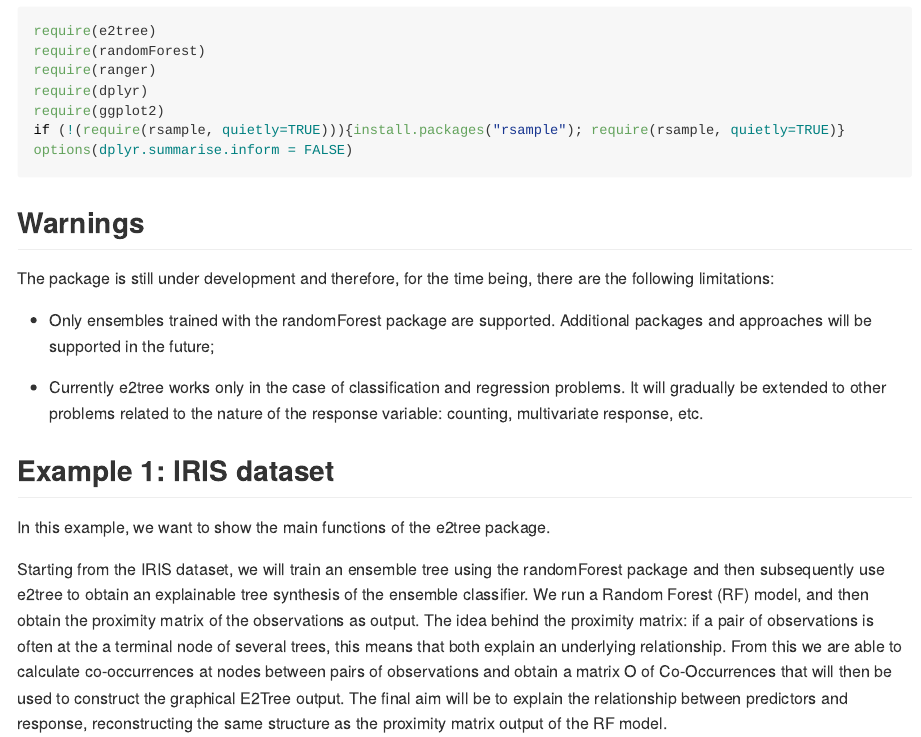
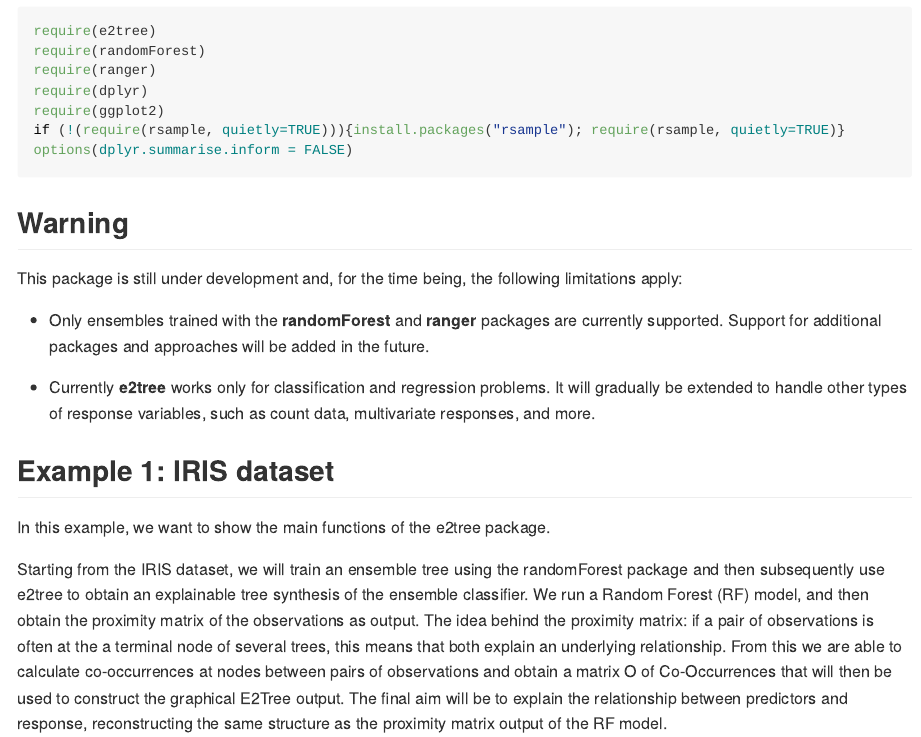
Before and after one commit to massimoaria/e2tree, an R Markdown document (README.Rmd): the page in a window 1100 px wide, from 710 px down. The pictures show the output file README.md that the author committed with the source, drawn offline in the style of GitHub; long lines of code are wrapped; badge pictures from the web are left out.

Commit message:
- Added support for 'ranger' models - Several improvements in e2tree plots

````diff
--- a/README.Rmd
+++ b/README.Rmd
@@ -69,13 +69,13 @@ theme_set(
 knitr::opts_chunk$set(dev.args = list(bg = "transparent"))
 ```
 
-## Warnings
+## Warning
 
-The package is still under development and therefore, for the time being, there are the following limitations:
+This package is still under development and, for the time being, the following limitations apply:
 
-- Only ensembles trained with the randomForest package are supported. Additional packages and approaches will be supported in the future;
+- Only ensembles trained with the **randomForest** and **ranger** packages are currently supported. Support for additional packages and approaches will be added in the future.
 
-- Currently e2tree works only in the case of classification and regression problems. It will gradually be extended to other problems related to the nature of the response variable: counting, multivariate response, etc.
+- Currently **e2tree** works only for classification and regression problems. It will gradually be extended to handle other types of response variables, such as count data, multivariate responses, and more.
 
 
 ## Example 1: IRIS dataset
````
Also changed, not shown: NEWS.md (+1 -0 lines), R/e2tree.R (+2 -1 lines), R/rpart2Tree.R (indentation only), README.md, README.Rmd (6 more changed lines), 4 other files.
